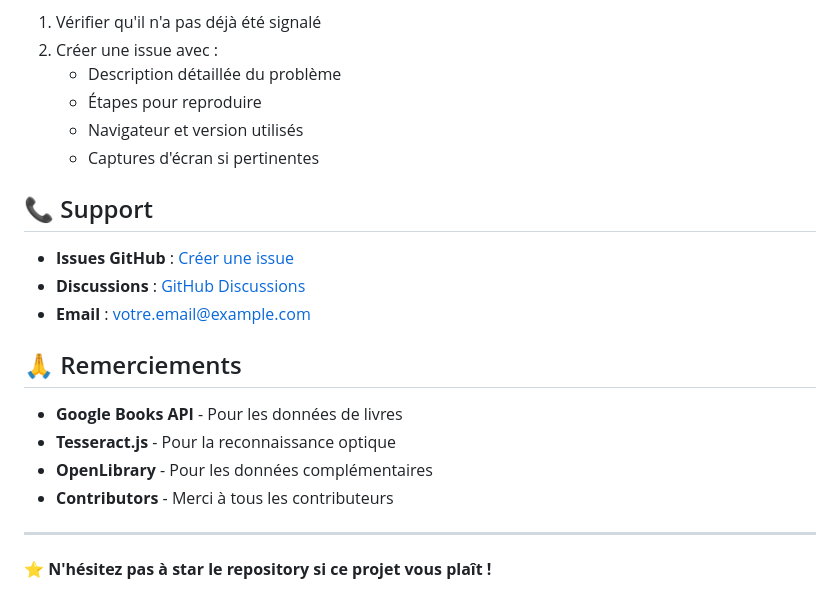
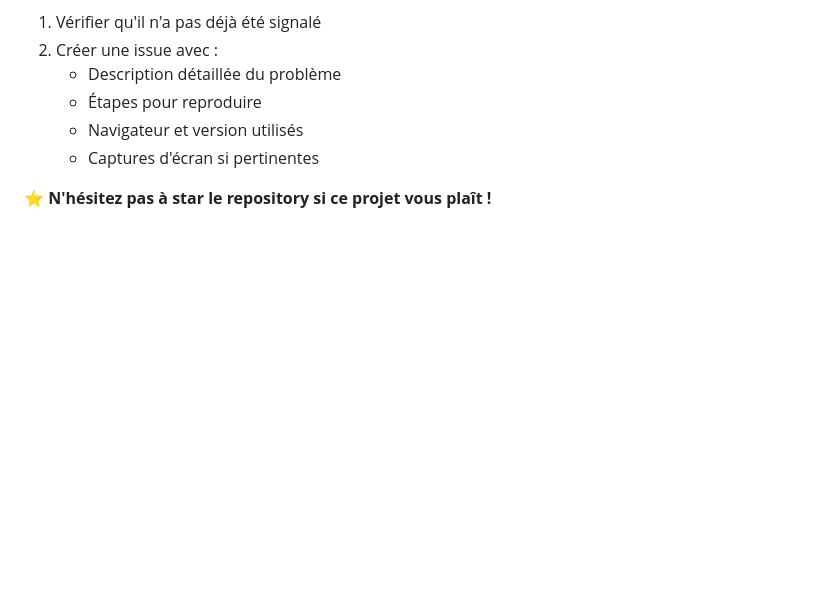
Before and after one commit to AllieEco/ISBN-Search, a Markdown page: README.md, the part around the change. Drawn GitHub-style; blank space fills up the shorter version.

```diff
--- a/README.md
+++ b/README.md
@@ -173,19 +173,4 @@ Si vous trouvez un bug, merci de :
    - Navigateur et version utilisés
    - Captures d'écran si pertinentes
 
-## 📞 Support
-
-- **Issues GitHub** : [Créer une issue](https://github.com/votre-username/isbn-search/issues)
-- **Discussions** : [GitHub Discussions](https://github.com/votre-username/isbn-search/discussions)
-- **Email** : votre.email@example.com
-
-## 🙏 Remerciements
-
-- **Google Books API** - Pour les données de livres
-- **Tesseract.js** - Pour la reconnaissance optique
-- **OpenLibrary** - Pour les données complémentaires
-- **Contributors** - Merci à tous les contributeurs
-
----
-
 ⭐ **N'hésitez pas à star le repository si ce projet vous plaît !**
```
